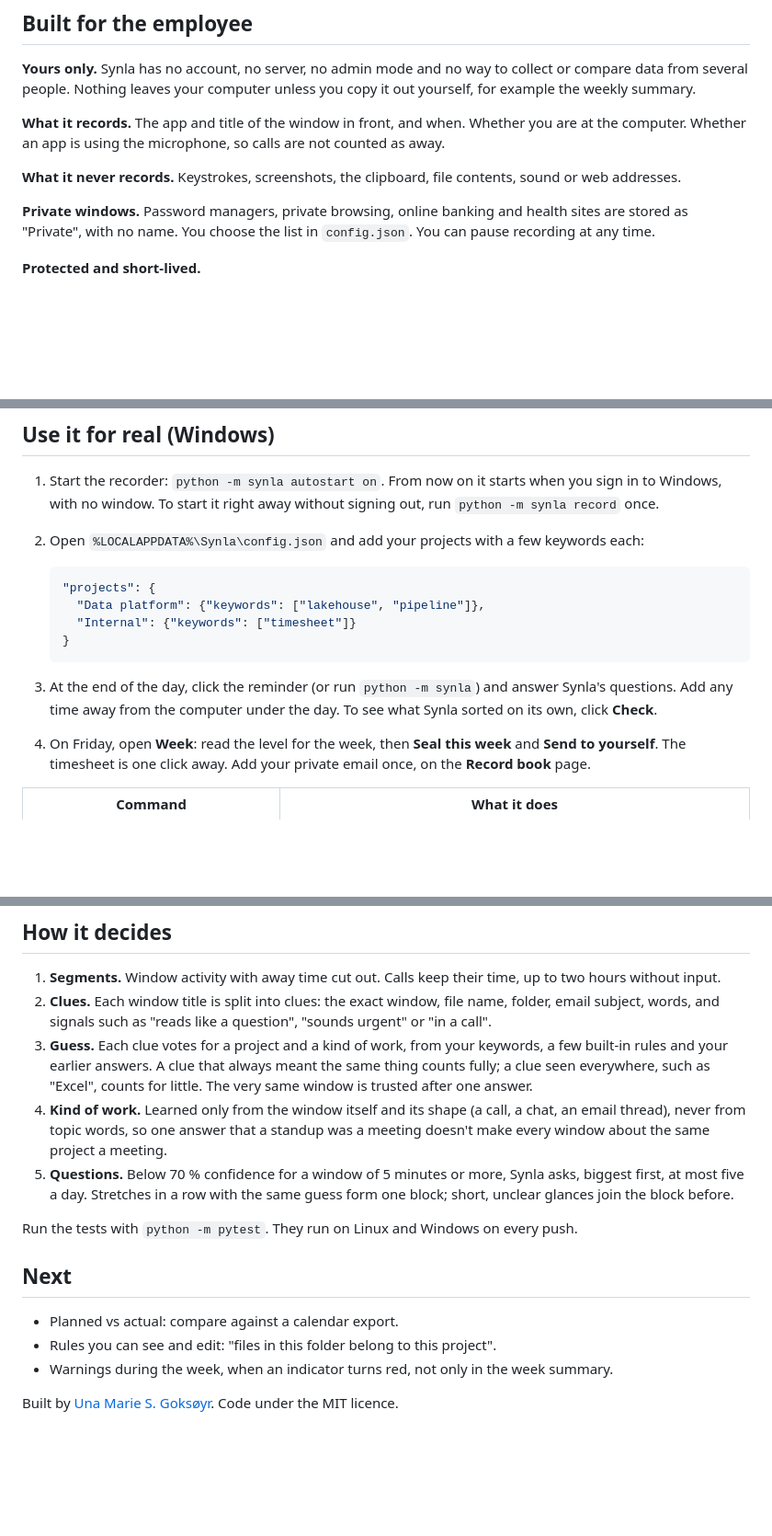
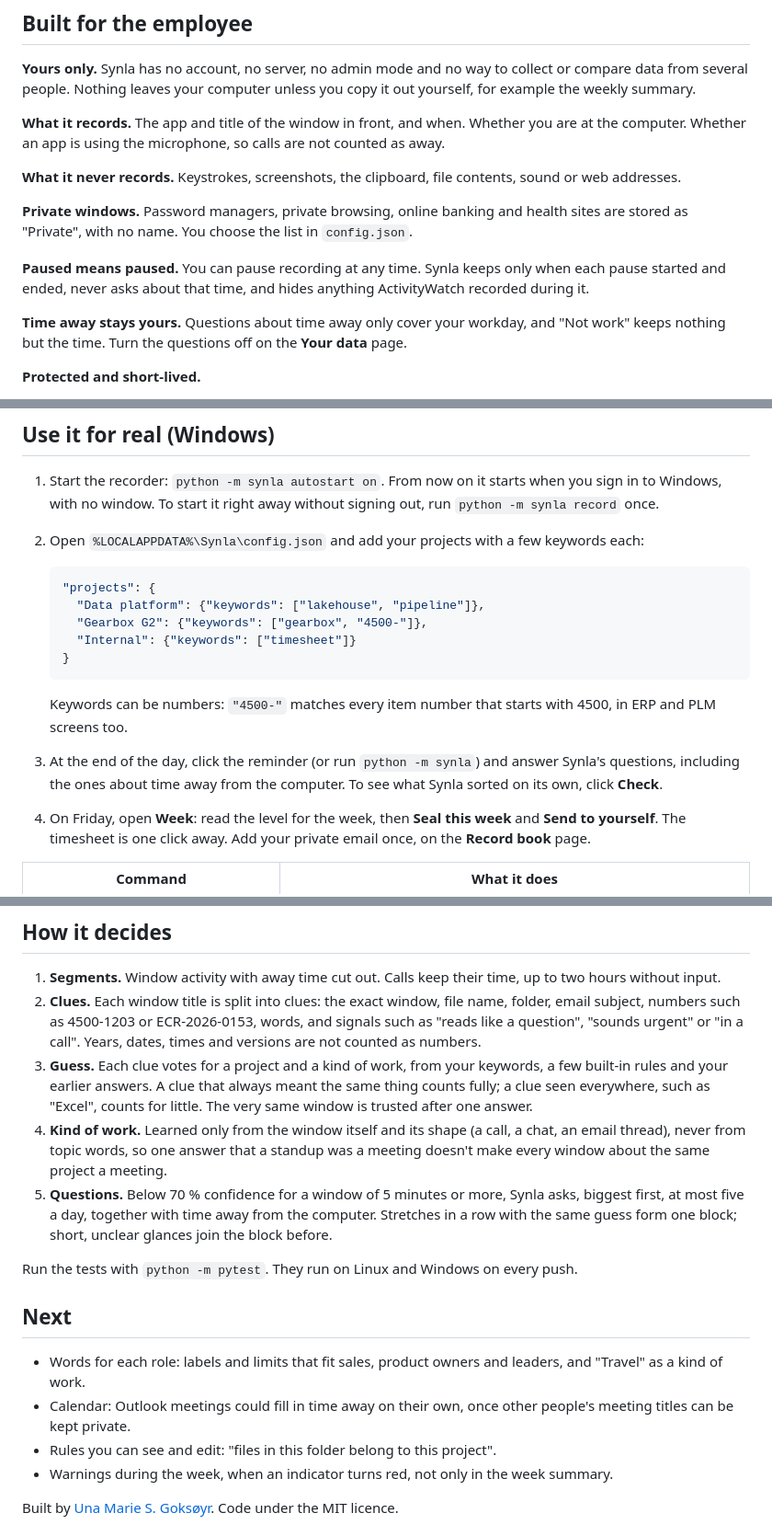
Before and after one commit to unamarie/synla, a Markdown page: README.md, 3 parts joined by grey strips. Shown at 92% size. Drawn GitHub-style; blank space fills up the shorter version.

````diff
--- a/README.md
+++ b/README.md
@@ -85,7 +91,13 @@ app is using the microphone, so calls are not counted as away.
 **What it never records.** Keystrokes, screenshots, the clipboard, file contents, sound or web addresses.
 
 **Private windows.** Password managers, private browsing, online banking and health sites are stored as "Private",
-with no name. You choose the list in `config.json`. You can pause recording at any time.
+with no name. You choose the list in `config.json`.
+
+**Paused means paused.** You can pause recording at any time. Synla keeps only when each pause started and ended, never
+asks about that time, and hides anything ActivityWatch recorded during it.
+
+**Time away stays yours.** Questions about time away only cover your workday, and "Not work" keeps nothing but the
+time. Turn the questions off on the **Your data** page.
 
 **Protected and short-lived.**
 - Data lives in `%LOCALAPPDATA%\Synla`, which stays on your computer: it is not part of a roaming profile and is not
@@ -142,12 +154,15 @@ python -m synla demo
    ```json
    "projects": {
      "Data platform": {"keywords": ["lakehouse", "pipeline"]},
+     "Gearbox G2": {"keywords": ["gearbox", "4500-"]},
      "Internal": {"keywords": ["timesheet"]}
    }
    ```
 
-3. At the end of the day, click the reminder (or run `python -m synla`) and answer Synla's questions. Add any time
-   away from the computer under the day. To see what Synla sorted on its own, click **Check**.
+   Keywords can be numbers: `"4500-"` matches every item number that starts with 4500, in ERP and PLM screens too.
+
+3. At the end of the day, click the reminder (or run `python -m synla`) and answer Synla's questions, including
+   the ones about time away from the computer. To see what Synla sorted on its own, click **Check**.
 4. On Friday, open **Week**: read the level for the week, then **Seal this week** and **Send to yourself**. The
    timesheet is one click away. Add your private email once, on the **Record book** page.
 
@@ -167,21 +182,25 @@ python -m synla demo
 ## How it decides
 
 1. **Segments.** Window activity with away time cut out. Calls keep their time, up to two hours without input.
-2. **Clues.** Each window title is split into clues: the exact window, file name, folder, email subject, words, and
-   signals such as "reads like a question", "sounds urgent" or "in a call".
+2. **Clues.** Each window title is split into clues: the exact window, file name, folder, email subject, numbers such
+   as 4500-1203 or ECR-2026-0153, words, and signals such as "reads like a question", "sounds urgent" or "in a call".
+   Years, dates, times and versions are not counted as numbers.
 3. **Guess.** Each clue votes for a project and a kind of work, from your keywords, a few built-in rules and your
    earlier answers. A clue that always meant the same thing counts fully; a clue seen everywhere, such as "Excel",
    counts for little. The very same window is trusted after one answer.
 4. **Kind of work.** Learned only from the window itself and its shape (a call, a chat, an email thread), never from
    topic words, so one answer that a standup was a meeting doesn't make every window about the same project a meeting.
 5. **Questions.** Below 70 % confidence for a window of 5 minutes or more, Synla asks, biggest first, at most five a
-   day. Stretches in a row with the same guess form one block; short, unclear glances join the block before.
+   day, together with time away from the computer. Stretches in a row with the same guess form one block; short,
+   unclear glances join the block before.
 
 Run the tests with `python -m pytest`. They run on Linux and Windows on every push.
 
 ## Next
 
-- Planned vs actual: compare against a calendar export.
+- Words for each role: labels and limits that fit sales, product owners and leaders, and "Travel" as a kind of work.
+- Calendar: Outlook meetings could fill in time away on their own, once other people's meeting titles can be kept
+  private.
 - Rules you can see and edit: "files in this folder belong to this project".
 - Warnings during the week, when an indicator turns red, not only in the week summary.
 
````
Also changed, not shown: other parts of README.md (+10 -4 lines), docs/away.png (added), docs/record-book.png, docs/today.png, docs/week.png, docs/your-data.png, 9 other files.
